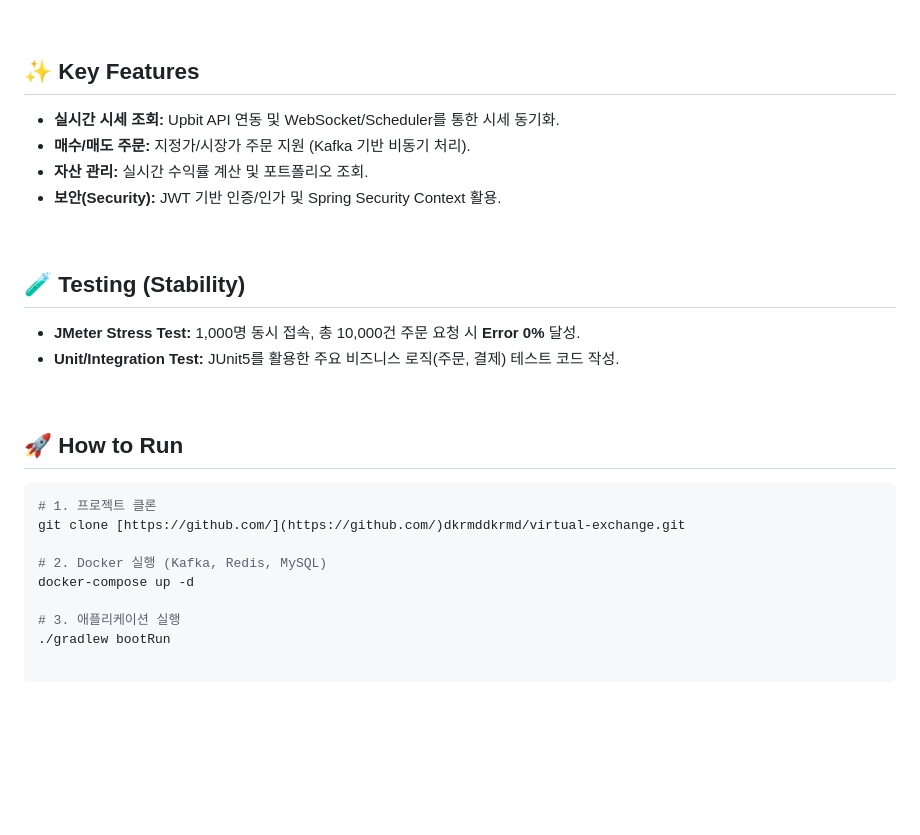
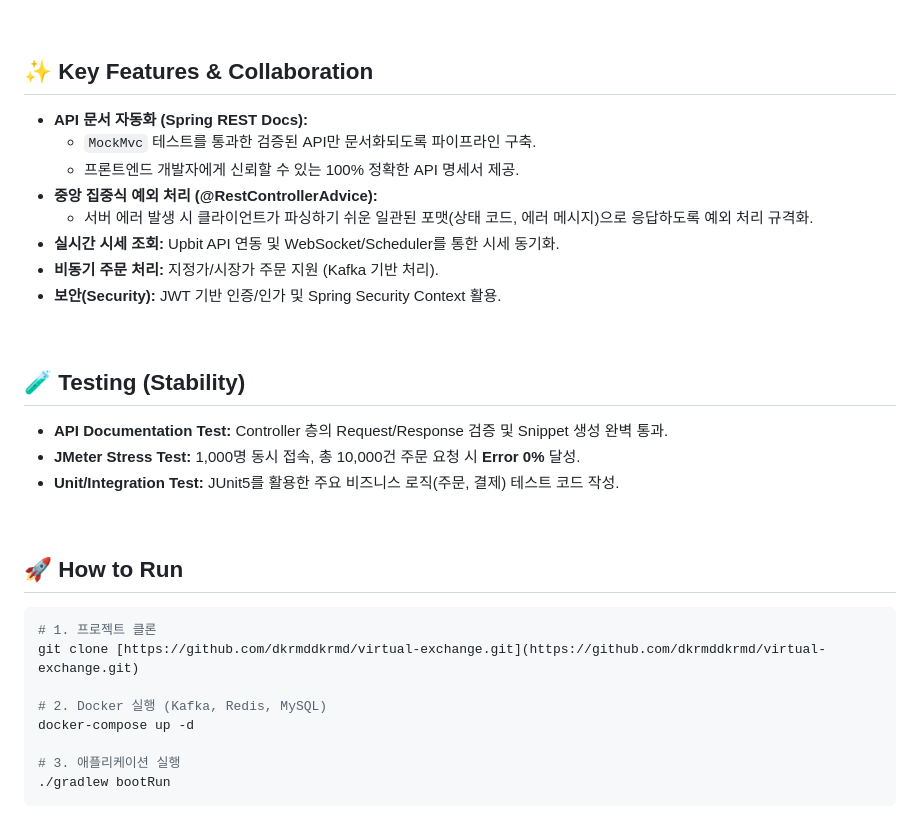
Before and after one commit to dkrmddkrmd/virtual-exchange, a Markdown page: README.md, the part around one of its changes. Rendered like a GitHub page; blank space fills up the shorter version.

Commit message:
docs: README.md 업데이트 및 아키텍처 다이어그램 추가

````diff
--- a/README.md
+++ b/README.md
@@ -51,15 +65,21 @@
 
 <br>
 
-## ✨ Key Features
+## ✨ Key Features & Collaboration
+
+* **API 문서 자동화 (Spring REST Docs):**
+    * `MockMvc` 테스트를 통과한 검증된 API만 문서화되도록 파이프라인 구축.
+    * 프론트엔드 개발자에게 신뢰할 수 있는 100% 정확한 API 명세서 제공.
+* **중앙 집중식 예외 처리 (@RestControllerAdvice):**
+    * 서버 에러 발생 시 클라이언트가 파싱하기 쉬운 일관된 포맷(상태 코드, 에러 메시지)으로 응답하도록 예외 처리 규격화.
 * **실시간 시세 조회:** Upbit API 연동 및 WebSocket/Scheduler를 통한 시세 동기화.
-* **매수/매도 주문:** 지정가/시장가 주문 지원 (Kafka 기반 비동기 처리).
-* **자산 관리:** 실시간 수익률 계산 및 포트폴리오 조회.
+* **비동기 주문 처리:** 지정가/시장가 주문 지원 (Kafka 기반 처리).
 * **보안(Security):** JWT 기반 인증/인가 및 Spring Security Context 활용.
 
 <br>
 
 ## 🧪 Testing (Stability)
+* **API Documentation Test:** Controller 층의 Request/Response 검증 및 Snippet 생성 완벽 통과.
 * **JMeter Stress Test:** 1,000명 동시 접속, 총 10,000건 주문 요청 시 **Error 0%** 달성.
 * **Unit/Integration Test:** JUnit5를 활용한 주요 비즈니스 로직(주문, 결제) 테스트 코드 작성.
 
@@ -68,10 +88,11 @@
 ## 🚀 How to Run
 ```bash
 # 1. 프로젝트 클론
-git clone [https://github.com/](https://github.com/)dkrmddkrmd/virtual-exchange.git
+git clone [https://github.com/dkrmddkrmd/virtual-exchange.git](https://github.com/dkrmddkrmd/virtual-exchange.git)
 
 # 2. Docker 실행 (Kafka, Redis, MySQL)
 docker-compose up -d
 
 # 3. 애플리케이션 실행
 ./gradlew bootRun
+```
````
Also changed, not shown: other parts of README.md (+27 -13 lines).
